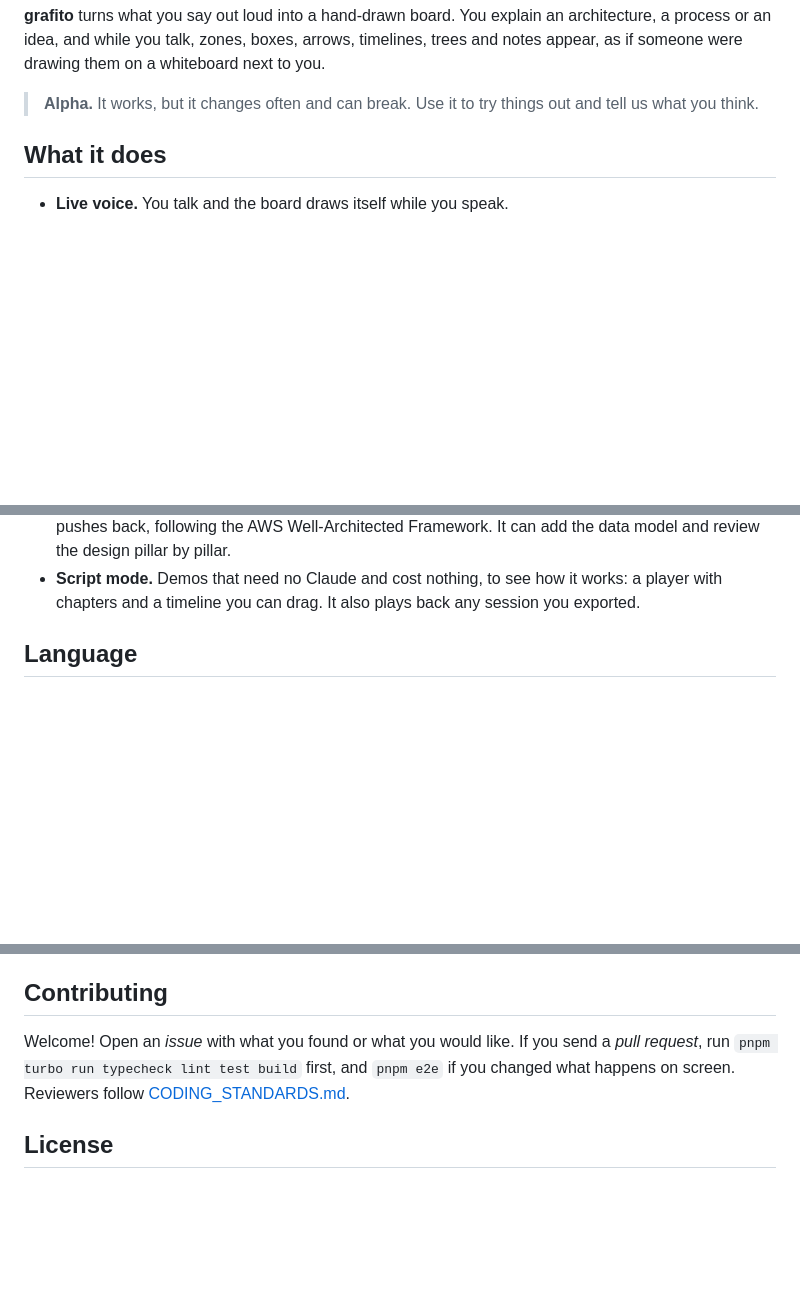
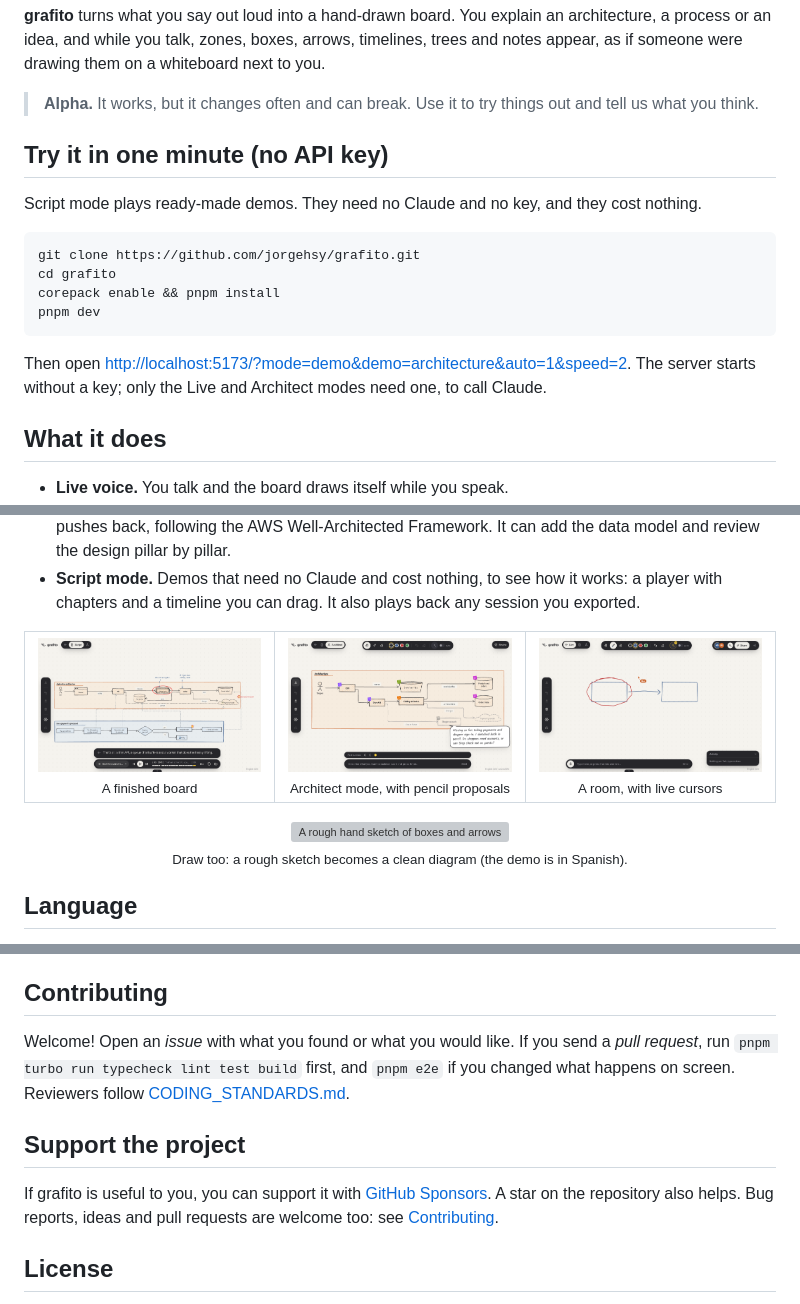
Before and after one commit to jorgehsy/grafito, a Markdown page: README.md, 3 parts joined by grey strips. GitHub-like rendering; pictures changed too: docs/media/architect.png (added), docs/media/live.png (added), docs/media/rooms.png (added); blank space fills up the shorter version; grey boxes are pictures that could not be loaded.

Commit message:
chore: better readme with gif and screenshots + FUNDING.yml

````diff
--- a/README.md
+++ b/README.md
@@ -21,6 +25,19 @@
 **grafito** turns what you say out loud into a hand-drawn board. You explain an architecture, a process or an idea, and while you talk, zones, boxes, arrows, timelines, trees and notes appear, as if someone were drawing them on a whiteboard next to you.
 
 > **Alpha.** It works, but it changes often and can break. Use it to try things out and tell us what you think.
+
+## Try it in one minute (no API key)
+
+Script mode plays ready-made demos. They need no Claude and no key, and they cost nothing.
+
+```bash
+git clone https://github.com/jorgehsy/grafito.git
+cd grafito
+corepack enable && pnpm install
+pnpm dev
+```
+
+Then open <http://localhost:5173/?mode=demo&demo=architecture&auto=1&speed=2>. The server starts without a key; only the Live and Architect modes need one, to call Claude.
 
 ## What it does
 
@@ -37,6 +54,19 @@
 - **AWS icons.** Turn on the catalog in Options → Icons and Claude puts the official icon (Lambda, S3, Cognito... 40 services) next to boxes that are AWS services.
 - **Architect mode.** Design an AWS architecture with Claude: you type or sketch, it draws, asks and pushes back, following the AWS Well-Architected Framework. It can add the data model and review the design pillar by pillar.
 - **Script mode.** Demos that need no Claude and cost nothing, to see how it works: a player with chapters and a timeline you can drag. It also plays back any session you exported.
+
+<table align="center">
+  <tr>
+    <td align="center" width="33%"><img src="docs/media/live.png" alt="A finished board in Script mode: an application architecture and a payment flow, hand-drawn." width="100%"><br><sub>A finished board</sub></td>
+    <td align="center" width="33%"><img src="docs/media/architect.png" alt="Architect mode: an AWS store architecture in ink with AWS icons, pencil proposals and a speech bubble asking a question." width="100%"><br><sub>Architect mode, with pencil proposals</sub></td>
+    <td align="center" width="33%"><img src="docs/media/rooms.png" alt="A room with two people: both draw ink on one board and see each other's cursor." width="100%"><br><sub>A room, with live cursors</sub></td>
+  </tr>
+</table>
+
+<p align="center">
+  <img src="docs/media/sketch.gif" alt="A rough hand sketch of boxes and arrows turned into a clean diagram with an app, an API and a database." width="720"><br>
+  <sub>Draw too: a rough sketch becomes a clean diagram (the demo is in Spanish).</sub>
+</p>
 
 ## Language
 
@@ -221,6 +251,10 @@ git push --follow-tags
 
 Welcome! Open an *issue* with what you found or what you would like. If you send a *pull request*, run `pnpm turbo run typecheck lint test build` first, and `pnpm e2e` if you changed what happens on screen. Reviewers follow [CODING_STANDARDS.md](CODING_STANDARDS.md).
 
+## Support the project
+
+If grafito is useful to you, you can support it with [GitHub Sponsors](https://github.com/sponsors/jorgehsy). A star on the repository also helps. Bug reports, ideas and pull requests are welcome too: see [Contributing](#contributing).
+
 ## License
 
 [MIT](LICENSE) © 2026 Jorge Simoes, except the icons in `packages/icons/src/aws/` (see [NOTICE.md](packages/icons/src/aws/NOTICE.md)) and the Well-Architected digest in `packages/wellarchitected/`, adapted from AWS documentation under CC BY-SA 4.0 (see [NOTICE.md](packages/wellarchitected/NOTICE.md)).
````
Also changed, not shown: other parts of README.md (+4 -0 lines), docs/media/data-model.png (added), 4 other files.
